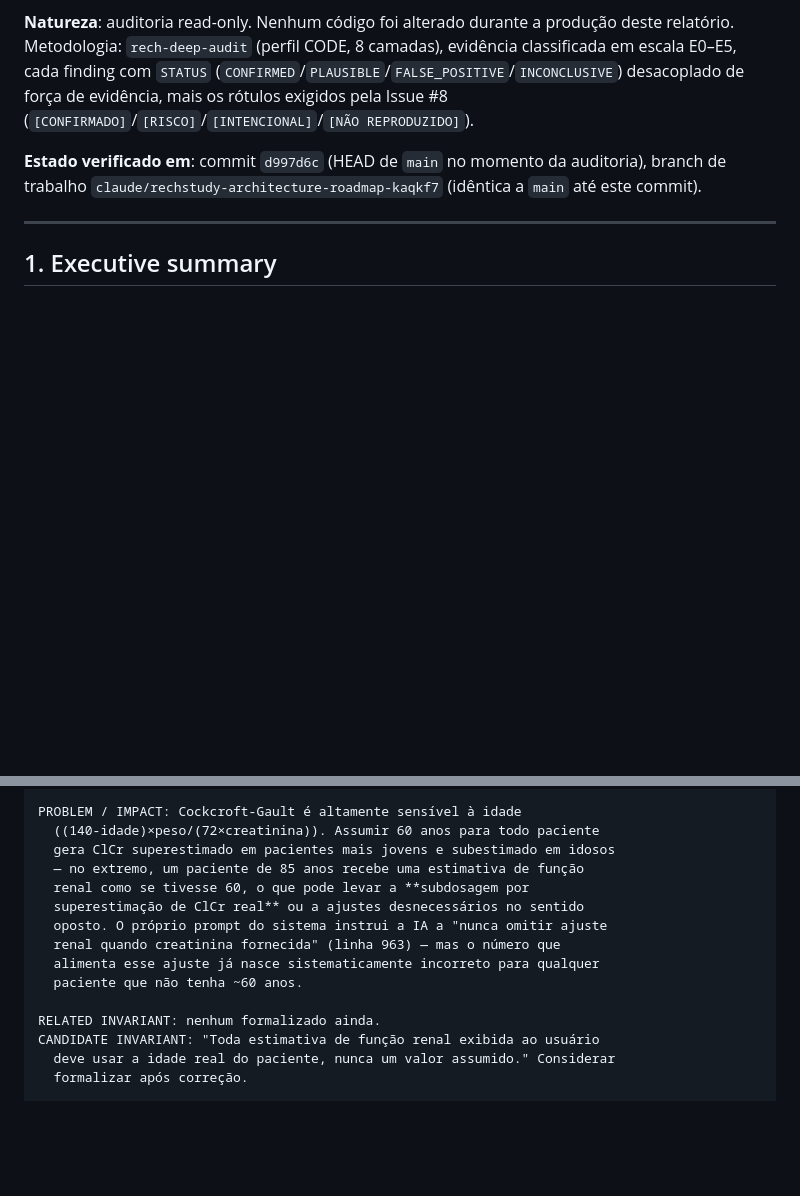
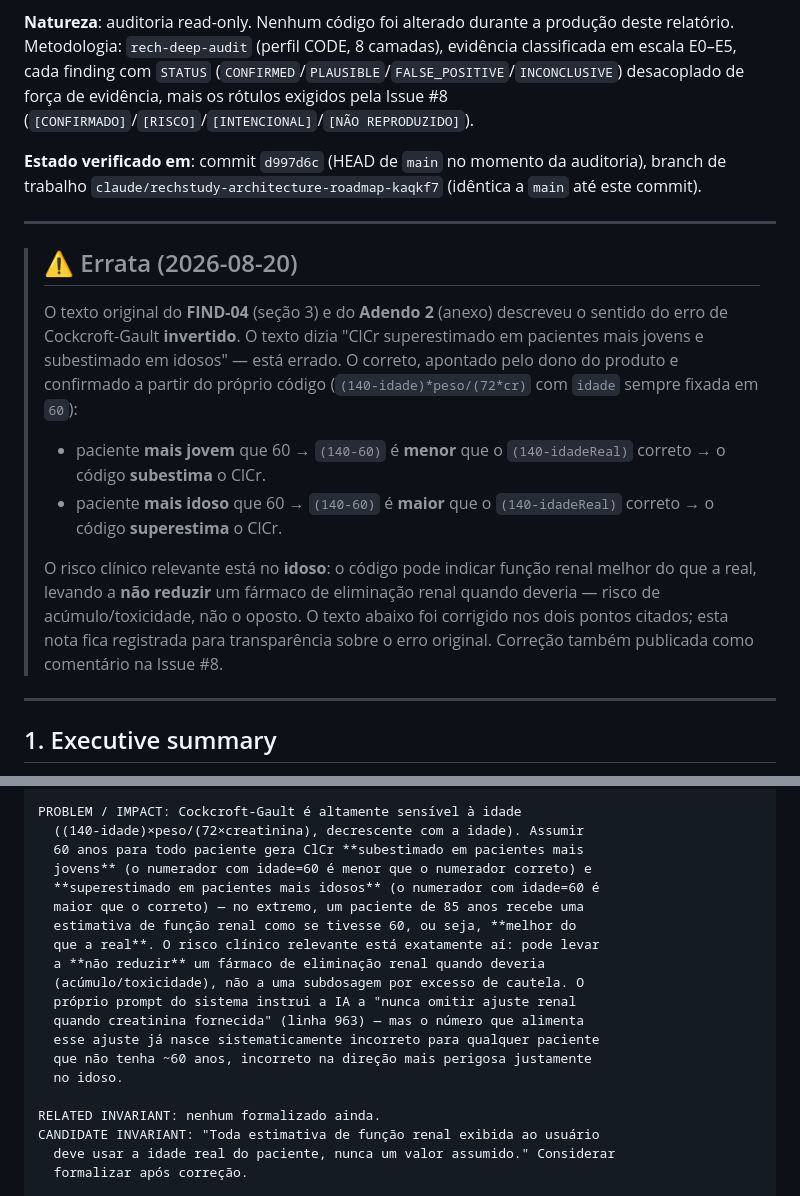
Before and after one commit to leandrorech/RechStudy, a Markdown page: docs/audit/2026-08-19-pre-expansao-calculadoras.md, 2 parts joined by grey strips. GitHub-like rendering; blank space fills up the shorter version.

Commit message:
docs: corrigir errata de interpretação clínica no FIND-04 (Cockcroft-Gault)
O texto original do relatório de auditoria invertia o sentido do erro:
dizia que o ClCr fabricado (idade fixa em 60) era superestimado em
pacientes jovens e subestimado em idosos. É o contrário — como
(140-idade) decresce com a idade, assumir idade=60 subestima o ClCr em
jovens e SUPERESTIMA em idosos, que é o caso clinicamente relevante
(risco de não reduzir dose de fármaco renal em paciente idoso).

Correção apontada e confirmada pelo dono do produto. Adiciona nota de
errata visível no topo do documento e corrige o texto do FIND-04.

```diff
--- a/docs/audit/2026-08-19-pre-expansao-calculadoras.md
+++ b/docs/audit/2026-08-19-pre-expansao-calculadoras.md
@@ -5,6 +5,17 @@ Referente a: [`leandrorech/RechStudy#8`](https://github.com/leandrorech/RechStud
 **Natureza**: auditoria read-only. Nenhum código foi alterado durante a produção deste relatório. Metodologia: `rech-deep-audit` (perfil CODE, 8 camadas), evidência classificada em escala E0–E5, cada finding com `STATUS` (`CONFIRMED`/`PLAUSIBLE`/`FALSE_POSITIVE`/`INCONCLUSIVE`) desacoplado de força de evidência, mais os rótulos exigidos pela Issue #8 (`[CONFIRMADO]`/`[RISCO]`/`[INTENCIONAL]`/`[NÃO REPRODUZIDO]`).
 
 **Estado verificado em**: commit `d997d6c` (HEAD de `main` no momento da auditoria), branch de trabalho `claude/rechstudy-architecture-roadmap-kaqkf7` (idêntica a `main` até este commit).
+
+---
+
+> ## ⚠️ Errata (2026-08-20)
+>
+> O texto original do **FIND-04** (seção 3) e do **Adendo 2** (anexo) descreveu o sentido do erro de Cockcroft-Gault **invertido**. O texto dizia "ClCr superestimado em pacientes mais jovens e subestimado em idosos" — está errado. O correto, apontado pelo dono do produto e confirmado a partir do próprio código (`(140-idade)*peso/(72*cr)` com `idade` sempre fixada em `60`):
+>
+> - paciente **mais jovem** que 60 → `(140-60)` é **menor** que o `(140-idadeReal)` correto → o código **subestima** o ClCr.
+> - paciente **mais idoso** que 60 → `(140-60)` é **maior** que o `(140-idadeReal)` correto → o código **superestima** o ClCr.
+>
+> O risco clínico relevante está no **idoso**: o código pode indicar função renal melhor do que a real, levando a **não reduzir** um fármaco de eliminação renal quando deveria — risco de acúmulo/toxicidade, não o oposto. O texto abaixo foi corrigido nos dois pontos citados; esta nota fica registrada para transparência sobre o erro original. Correção também publicada como comentário na Issue #8.
 
 ---
 
@@ -125,15 +136,20 @@ EVIDENCE:
       reutiliza.
 
 PROBLEM / IMPACT: Cockcroft-Gault é altamente sensível à idade
-  ((140-idade)×peso/(72×creatinina)). Assumir 60 anos para todo paciente
-  gera ClCr superestimado em pacientes mais jovens e subestimado em idosos
-  — no extremo, um paciente de 85 anos recebe uma estimativa de função
-  renal como se tivesse 60, o que pode levar a **subdosagem por
-  superestimação de ClCr real** ou a ajustes desnecessários no sentido
-  oposto. O próprio prompt do sistema instrui a IA a "nunca omitir ajuste
-  renal quando creatinina fornecida" (linha 963) — mas o número que
-  alimenta esse ajuste já nasce sistematicamente incorreto para qualquer
-  paciente que não tenha ~60 anos.
+  ((140-idade)×peso/(72×creatinina), decrescente com a idade). Assumir
+  60 anos para todo paciente gera ClCr **subestimado em pacientes mais
+  jovens** (o numerador com idade=60 é menor que o numerador correto) e
+  **superestimado em pacientes mais idosos** (o numerador com idade=60 é
+  maior que o correto) — no extremo, um paciente de 85 anos recebe uma
+  estimativa de função renal como se tivesse 60, ou seja, **melhor do
+  que a real**. O risco clínico relevante está exatamente aí: pode levar
+  a **não reduzir** um fármaco de eliminação renal quando deveria
+  (acúmulo/toxicidade), não a uma subdosagem por excesso de cautela. O
+  próprio prompt do sistema instrui a IA a "nunca omitir ajuste renal
+  quando creatinina fornecida" (linha 963) — mas o número que alimenta
+  esse ajuste já nasce sistematicamente incorreto para qualquer paciente
+  que não tenha ~60 anos, incorreto na direção mais perigosa justamente
+  no idoso.
 
 RELATED INVARIANT: nenhum formalizado ainda.
 CANDIDATE INVARIANT: "Toda estimativa de função renal exibida ao usuário
```
